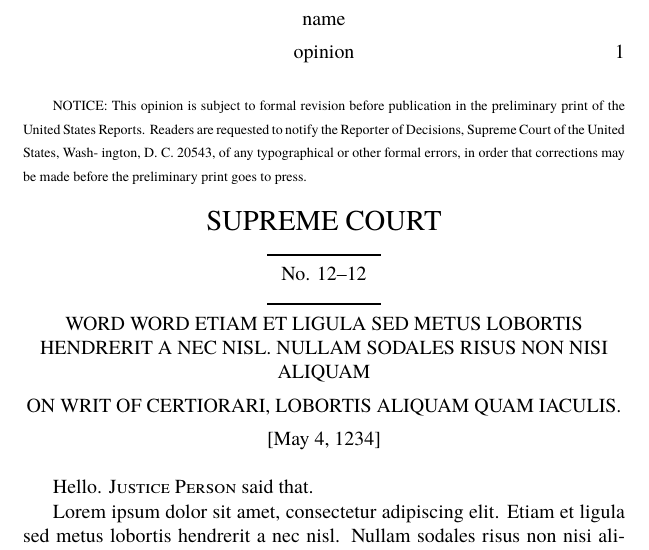
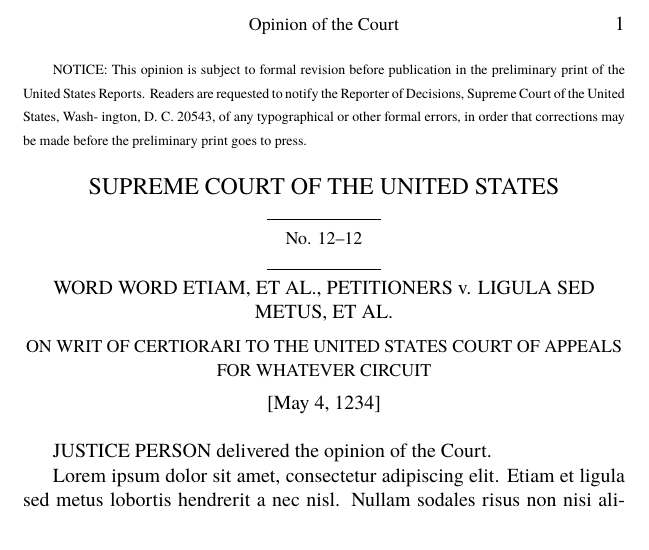
Before and after one commit to zimolzak/scotus-opinion-latex, a LaTeX document (scotus.tex): part of page 1 of 3, cut at the place of the change. Compiled offline with XeLaTeX; a missing font is replaced by an installed copy or a similar font.

Commit message:
Fix even/odd head. Tune up initial sizes.

```diff
--- a/scotus.tex
+++ b/scotus.tex
@@ -1,5 +1,4 @@
 \documentclass[twoside]{article}
-\title{Someone et al., petitioners, }
 
 \usepackage{fontspec} % requires xelatex
 \setmainfont{CenturySchoolbook.ttf}
@@ -33,19 +33,19 @@
 
 \begin{center}
 
-  \Large SUPREME COURT \normalsize
+  \large SUPREME COURT OF THE UNITED STATES \normalsize
 
-  \rule{2cm}{1pt}
+  \rule{2cm}{.4pt}
 
-  No. 12--12
+  \small No. 12--12 \normalsize
 
-  \rule{2cm}{1pt}
+  \rule{2cm}{.4pt}
 
-  WORD WORD  ETIAM ET LIGULA SED METUS LOBORTIS HENDRERIT A NEC NISL. NULLAM SODALES RISUS NON NISI ALIQUAM
+  WORD WORD ETIAM, ET AL., PETITIONERS v. LIGULA SED METUS, ET AL.
 
   \vspace{1ex}
 
-  ON WRIT OF CERTIORARI, LOBORTIS ALIQUAM QUAM IACULIS.
+  \small ON WRIT OF CERTIORARI TO THE UNITED STATES COURT OF APPEALS FOR WHATEVER CIRCUIT \normalsize
 
   \vspace{1ex}
 
@@ -54,7 +54,7 @@
 \end{center}
 
 
-Hello. \textsc{Justice Person} said that.
+JUSTICE PERSON delivered the opinion of the Court.
 
 Lorem ipsum dolor sit amet, consectetur adipiscing elit. Etiam et ligula sed metus lobortis hendrerit a nec nisl. Nullam sodales risus non nisi aliquam, lobortis aliquam quam iaculis. Phasellus consequat risus id auctor porta. Donec a orci euismod, blandit ipsum at, faucibus libero. Vestibulum lobortis aliquet semper. Maecenas commodo lorem ac quam hendrerit, vel malesuada mauris hendrerit. Nam et dui vitae nibh gravida iaculis. Proin non odio non nisi faucibus semper sit amet et ante. Aliquam erat volutpat. Sed egestas in purus eu volutpat. Proin bibendum leo non nisl porttitor, non sagittis dui molestie. Ut vulputate, massa a suscipit tristique, nulla lorem fermentum felis, ut pharetra ipsum odio ac dolor. Donec posuere in diam vel imperdiet. Sed luctus libero magna, quis porttitor nisl lobortis ut. Curabitur facilisis nisi posuere mauris fringilla bibendum.
 
```
Also changed, not shown: scotus.tex (11 more changed lines).
